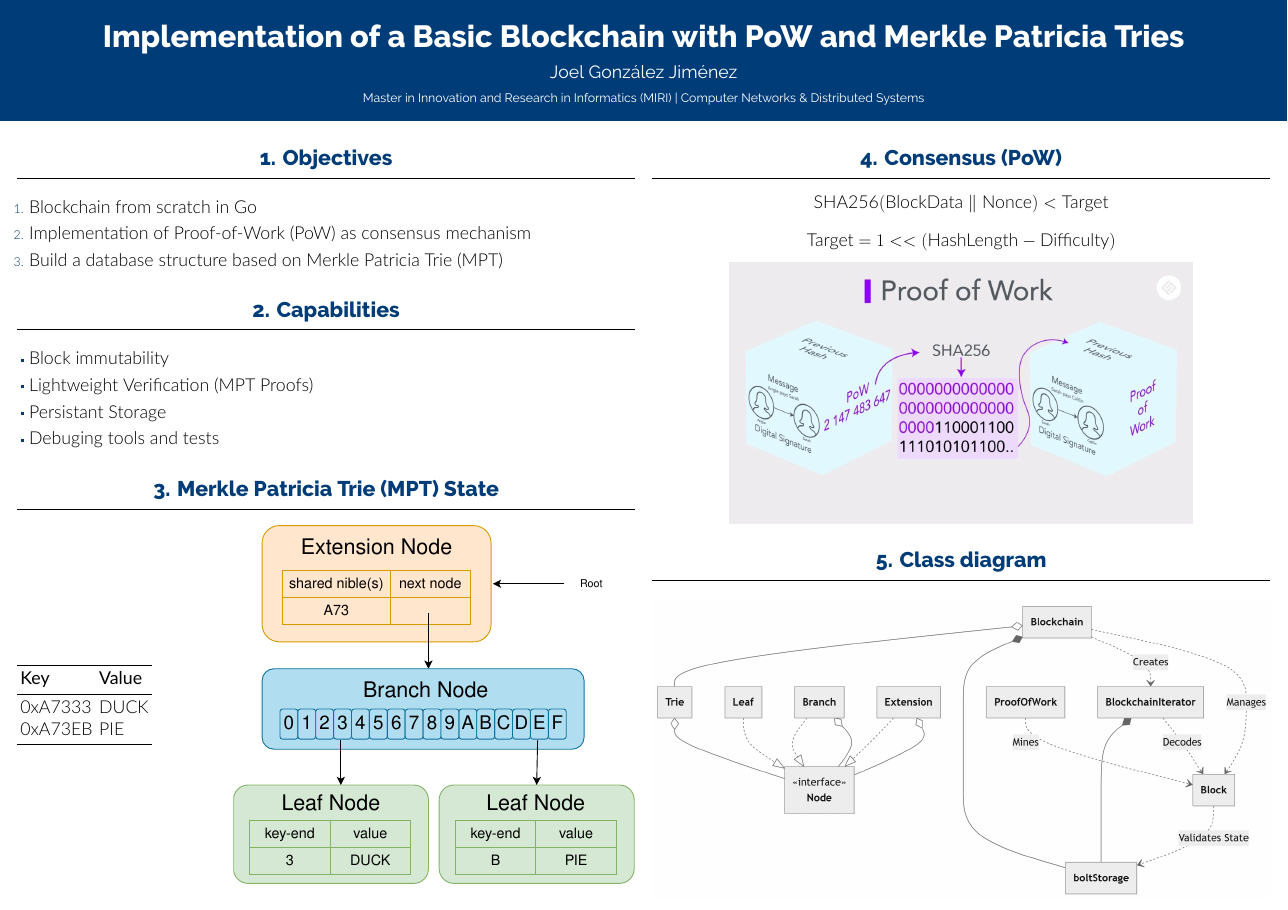
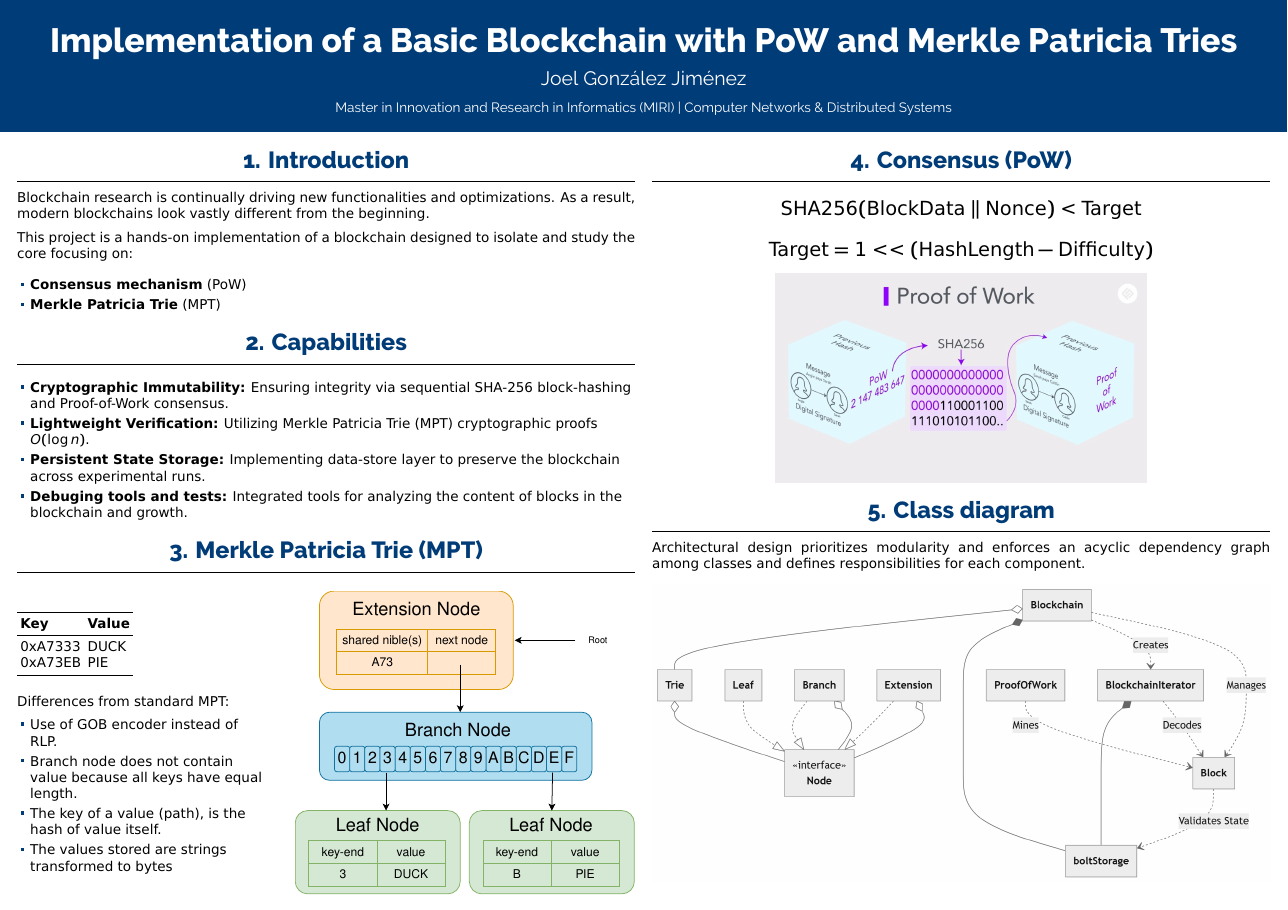
Before and after one commit to jowy-ti/dsproject, a LaTeX poster (poster/poster.tex): the whole page. Compiled offline with XeLaTeX; a LaTeX package or settings file that is missing is left out.

Commit message:
autocompletation

```diff
--- a/poster/poster.tex
+++ b/poster/poster.tex
@@ -18,7 +18,7 @@
 \usepackage[T1]{fontenc}
  \usepackage[utf8]{luainputenc}
 \usepackage{lmodern}
-\usepackage[size=a1, orientation=landscape, scale=1.3]{beamerposter}
+\usepackage[size=a1, orientation=landscape, scale=1.43]{beamerposter}
 \usetheme{gemini}
 \usecolortheme{msu}
 \usepackage{graphicx}
@@ -27,6 +27,9 @@
 \usepackage{pgfplots}
 \pgfplotsset{compat=1.14}
 \usepackage{anyfontsize}
+
+\usepackage{arev}
+\usepackage[T1]{fontenc}
 
 % ====================
 % Lengths
@@ -65,35 +69,43 @@
 
 \begin{column}{\colwidth}
 
-  \begin{block}{\LARGE 1. Objectives}
+	\vspace{-1em}
+  \begin{block}{\LARGE 1. Introduction}
 
-  	\Large
+    Blockchain research is continually driving new functionalities and optimizations. As a result, modern blockchains look vastly different from the beginning.
 
-    \begin{enumerate}
-    	\item Blockchain from scratch in Go
-    	\item Implementation of Proof-of-Work (PoW) as consensus mechanism
-    	\item Build a database structure based on Merkle Patricia Trie (MPT)
-    \end{enumerate}
+    This project is a hands-on implementation of a blockchain designed to isolate and study the core focusing on:
+
+    \begin{itemize}
+    	\item \textbf{Consensus mechanism} (PoW)
+    	\item \textbf{Merkle Patricia Trie} (MPT)
+    \end{itemize}
 
   \end{block}
-
+  \vspace{-1em}
   \begin{block}{\LARGE 2. Capabilities}
 
-  	\Large
+%  	\begin{itemize}
+%  		\item \textbf{Block immutability}
+%  		\item \textbf{Lightweight Verification (MPT Proofs)}
+%  		\item \textbf{Persistant Storage}
+%  		\item \textbf{Debuging tools and tests}
+%  	\end{itemize}
 
-  	\begin{itemize}
-  		\item Block immutability
-  		\item Lightweight Verification (MPT Proofs)
-  		\item Persistant Storage
-  		\item Debuging tools and tests
-  	\end{itemize}
+	\begin{itemize}
+		\item \textbf{Cryptographic Immutability:} Ensuring integrity via sequential SHA-256 block-hashing and Proof-of-Work consensus.
+		\item \textbf{Lightweight Verification:} Utilizing Merkle Patricia Trie (MPT) cryptographic proofs $O(\log n)$.
+		\item \textbf{Persistent State Storage:} Implementing data-store layer to preserve the blockchain across experimental runs.
+		\item \textbf{Debuging tools and tests:} Integrated tools for analyzing the content of blocks in the blockchain and growth.
+	\end{itemize}
+
 
   \end{block}
+  \vspace{-1em}
+  \begin{block}{\LARGE 3. Merkle Patricia Trie (MPT)}
+  	\vspace{1em}
+  	\begin{minipage}[c]{0.4\linewidth}
 
-  \begin{block}{\LARGE 3. Merkle Patricia Trie (MPT) State}
-  	\vspace{1em}
-  	\Large
-  	\begin{minipage}[c]{0.3\linewidth}
 		\begin{tabular}{ll}
 			\toprule
 			\textbf{Key} & \textbf{Value} \\
@@ -101,10 +113,19 @@
 			0xA7333 & DUCK \\
 			0xA73EB & PIE \\
 			\bottomrule
-		\end{tabular}
+		\end{tabular} \\
+		\vspace{1em}
+
+		Differences from standard MPT:
+		\begin{itemize}
+			\item Use of GOB encoder instead of RLP.
+			\item Branch node does not contain value because all keys have equal length.
+			\item The key of a value (path), is the hash of value itself.
+			\item The values stored are strings transformed to bytes
+		\end{itemize}
 	\end{minipage}%
 	\hfill
-  	\begin{minipage}[c]{0.65\linewidth}
+  	\begin{minipage}[c]{0.55\linewidth}
 	  	\begin{center}
 	  		\includegraphics[width=1\linewidth]{figures/MPT.pdf}
 	  		\centering
@@ -131,13 +153,14 @@
 		\end{equation*}
 
 		\begin{center}
-			\includegraphics[width=0.75\linewidth]{figures/PoW.jpg}
+			\includegraphics[width=0.6\linewidth]{figures/PoW.jpg}
 			\centering
 			\setlength{\fboxsep}{1em}
 		\end{center}
 	\end{block}
-
+	\vspace{-1em}
 	\begin{block}{\LARGE 5. Class diagram}
+		Architectural design prioritizes modularity and enforces an acyclic dependency graph among classes and defines responsibilities for each component.
 
 		\begin{center}
 			\includegraphics[width=1\linewidth]{figures/simplest_diagram.png}
```
Also changed, not shown: poster/poster.pdf, poster/poster.tex (4 more changed lines), 6 other files.
